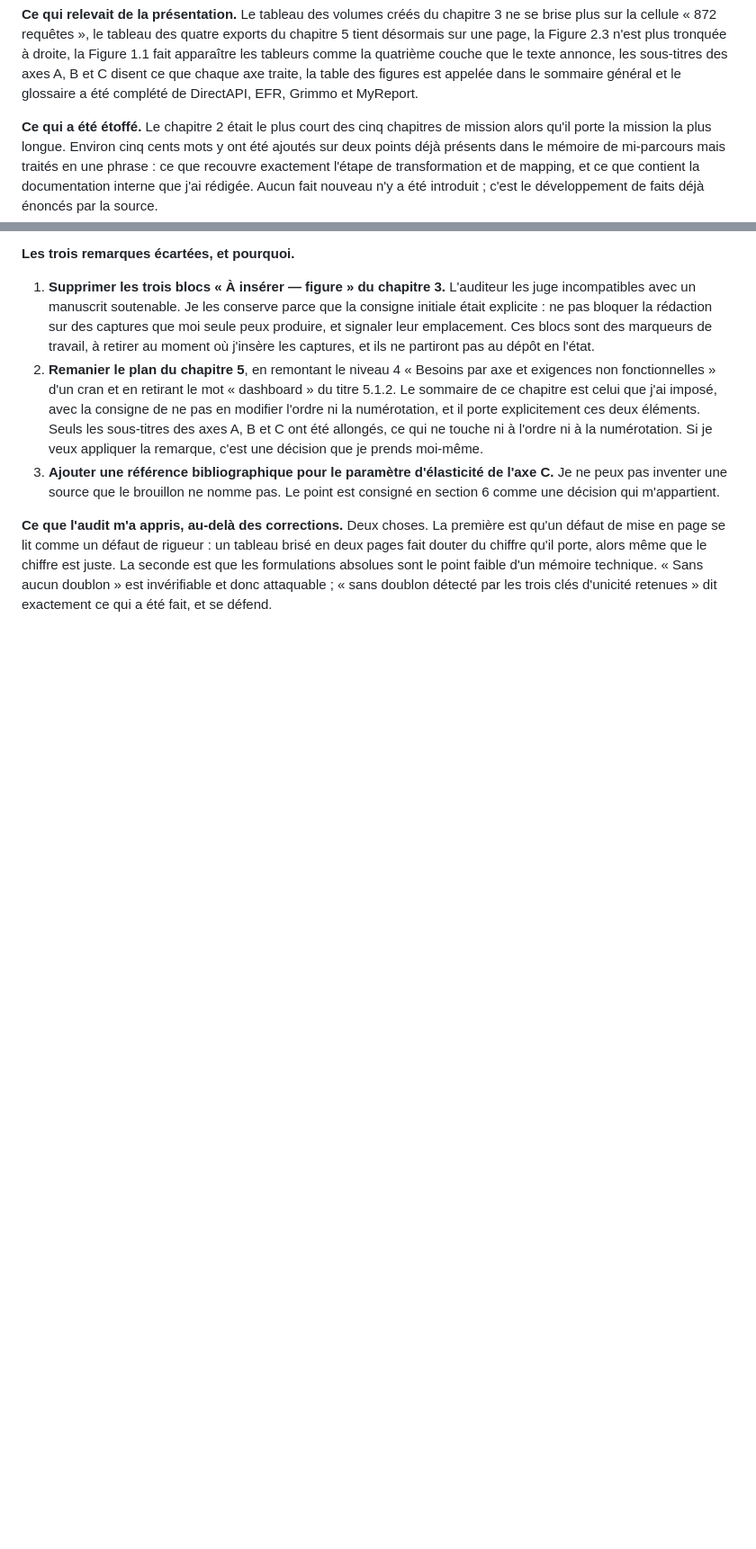
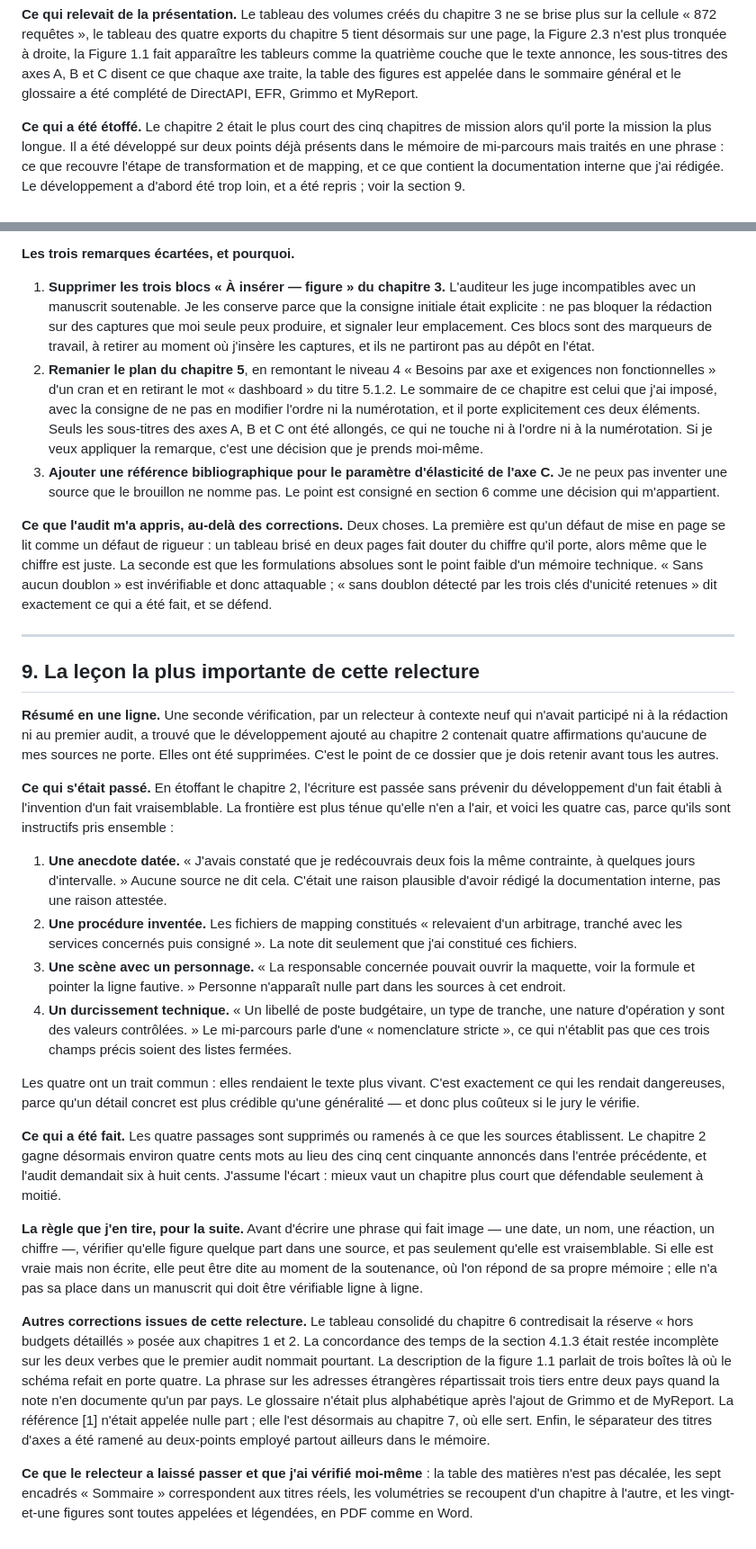
Before and after one commit to yzasmin/MemoireM2S2, a Markdown page: Notes_synthese2.md, 2 parts joined by grey strips. Shown at 90% size. Rendered like a GitHub page; blank space fills up the shorter version.

```diff
--- a/Notes_synthese2.md
+++ b/Notes_synthese2.md
@@ -272,11 +272,10 @@ axes A, B et C disent ce que chaque axe traite, la table des figures est appelé
 sommaire général et le glossaire a été complété de DirectAPI, EFR, Grimmo et MyReport.
 
 **Ce qui a été étoffé.** Le chapitre 2 était le plus court des cinq chapitres de mission
-alors qu'il porte la mission la plus longue. Environ cinq cents mots y ont été ajoutés sur
-deux points déjà présents dans le mémoire de mi-parcours mais traités en une phrase : ce que
-recouvre exactement l'étape de transformation et de mapping, et ce que contient la
-documentation interne que j'ai rédigée. Aucun fait nouveau n'y a été introduit ; c'est le
-développement de faits déjà énoncés par la source.
+alors qu'il porte la mission la plus longue. Il a été développé sur deux points déjà présents
+dans le mémoire de mi-parcours mais traités en une phrase : ce que recouvre l'étape de
+transformation et de mapping, et ce que contient la documentation interne que j'ai rédigée.
+Le développement a d'abord été trop loin, et a été repris ; voir la section 9.
 
 **Les trois remarques écartées, et pourquoi.**
 
@@ -302,3 +301,62 @@ fait douter du chiffre qu'il porte, alors même que le chiffre est juste. La sec
 les formulations absolues sont le point faible d'un mémoire technique. « Sans aucun
 doublon » est invérifiable et donc attaquable ; « sans doublon détecté par les trois clés
 d'unicité retenues » dit exactement ce qui a été fait, et se défend.
+
+
+---
+
+## 9. La leçon la plus importante de cette relecture
+
+**Résumé en une ligne.** Une seconde vérification, par un relecteur à contexte neuf qui
+n'avait participé ni à la rédaction ni au premier audit, a trouvé que le développement ajouté
+au chapitre 2 contenait quatre affirmations qu'aucune de mes sources ne porte. Elles ont été
+supprimées. C'est le point de ce dossier que je dois retenir avant tous les autres.
+
+**Ce qui s'était passé.** En étoffant le chapitre 2, l'écriture est passée sans prévenir du
+développement d'un fait établi à l'invention d'un fait vraisemblable. La frontière est plus
+ténue qu'elle n'en a l'air, et voici les quatre cas, parce qu'ils sont instructifs pris
+ensemble :
+
+1. **Une anecdote datée.** « J'avais constaté que je redécouvrais deux fois la même
+   contrainte, à quelques jours d'intervalle. » Aucune source ne dit cela. C'était une raison
+   plausible d'avoir rédigé la documentation interne, pas une raison attestée.
+2. **Une procédure inventée.** Les fichiers de mapping constitués « relevaient d'un arbitrage,
+   tranché avec les services concernés puis consigné ». La note dit seulement que j'ai
+   constitué ces fichiers.
+3. **Une scène avec un personnage.** « La responsable concernée pouvait ouvrir la maquette,
+   voir la formule et pointer la ligne fautive. » Personne n'apparaît nulle part dans les
+   sources à cet endroit.
+4. **Un durcissement technique.** « Un libellé de poste budgétaire, un type de tranche, une
+   nature d'opération y sont des valeurs contrôlées. » Le mi-parcours parle d'une
+   « nomenclature stricte », ce qui n'établit pas que ces trois champs précis soient des
+   listes fermées.
+
+Les quatre ont un trait commun : elles rendaient le texte plus vivant. C'est exactement ce
+qui les rendait dangereuses, parce qu'un détail concret est plus crédible qu'une
+généralité — et donc plus coûteux si le jury le vérifie.
+
+**Ce qui a été fait.** Les quatre passages sont supprimés ou ramenés à ce que les sources
+établissent. Le chapitre 2 gagne désormais environ quatre cents mots au lieu des cinq cent
+cinquante annoncés dans l'entrée précédente, et l'audit demandait six à huit cents. J'assume
+l'écart : mieux vaut un chapitre plus court que défendable seulement à moitié.
+
+**La règle que j'en tire, pour la suite.** Avant d'écrire une phrase qui fait image — une
+date, un nom, une réaction, un chiffre —, vérifier qu'elle figure quelque part dans une
+source, et pas seulement qu'elle est vraisemblable. Si elle est vraie mais non écrite, elle
+peut être dite au moment de la soutenance, où l'on répond de sa propre mémoire ; elle n'a pas
+sa place dans un manuscrit qui doit être vérifiable ligne à ligne.
+
+**Autres corrections issues de cette relecture.** Le tableau consolidé du chapitre 6
+contredisait la réserve « hors budgets détaillés » posée aux chapitres 1 et 2. La
+concordance des temps de la section 4.1.3 était restée incomplète sur les deux verbes que le
+premier audit nommait pourtant. La description de la figure 1.1 parlait de trois boîtes là où
+le schéma refait en porte quatre. La phrase sur les adresses étrangères répartissait trois
+tiers entre deux pays quand la note n'en documente qu'un par pays. Le glossaire n'était plus
+alphabétique après l'ajout de Grimmo et de MyReport. La référence [1] n'était appelée nulle
+part ; elle l'est désormais au chapitre 7, où elle sert. Enfin, le séparateur des titres
+d'axes a été ramené au deux-points employé partout ailleurs dans le mémoire.
+
+**Ce que le relecteur a laissé passer et que j'ai vérifié moi-même** : la table des matières
+n'est pas décalée, les sept encadrés « Sommaire » correspondent aux titres réels, les
+volumétries se recoupent d'un chapitre à l'autre, et les vingt-et-une figures sont toutes
+appelées et légendées, en PDF comme en Word.
```
Also changed, not shown: audits/audit_4_manuscrit_complet.md (+14 -8 lines), audits/audit_5_verification_conformite.md (added, +88 -0 lines).
